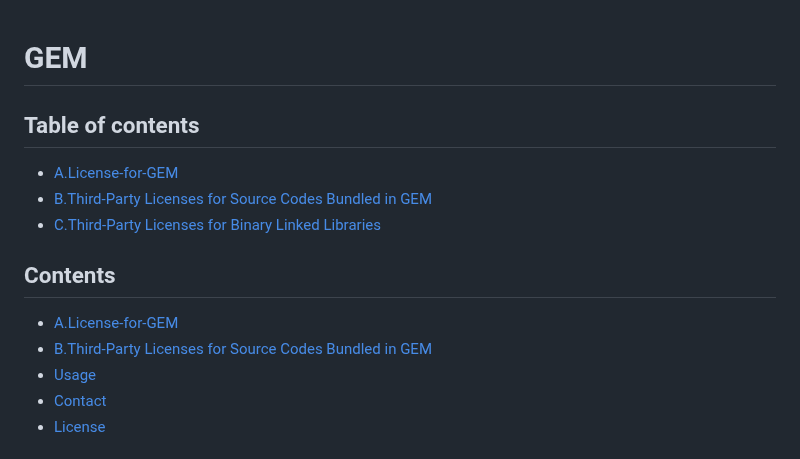
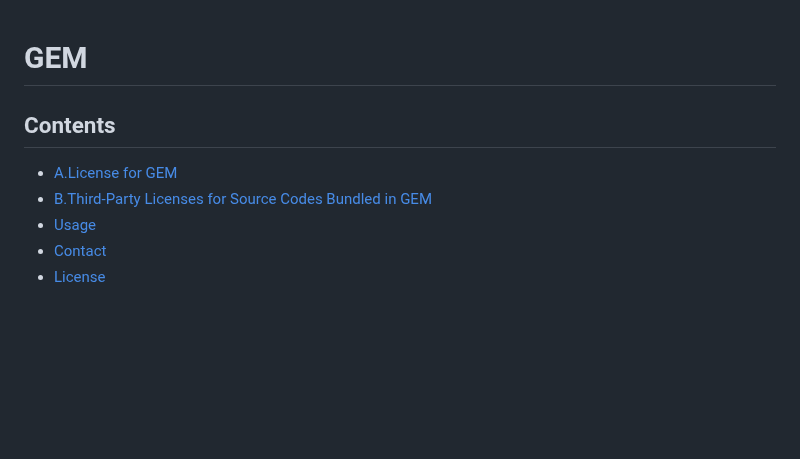
Before and after one commit to large-scale-gxe-methods/GEM, a Markdown page: LICENSE.md, the part around the change. GitHub-like rendering; blank space fills up the shorter version.

Commit message:
update license info

```diff
--- a/LICENSE.md
+++ b/LICENSE.md
@@ -1,14 +1,8 @@
 # GEM
-## Table of contents
-<!--ts-->
-   * [A.License-for-GEM](#A.License-for-GEM)
-   * [B.Third-Party Licenses for Source Codes Bundled in GEM](#B.Third-Party-Licenses-for-Source-Codes-Bundled-in-GEM)
-   * [C.Third-Party Licenses for Binary Linked Libraries](#Third-Party-Licenses-for-Binary-Linked-Libraries)
-<!--te-->
 
 ## Contents
-- [A.License-for-GEM](#quick-installation)
-- [B.Third-Party Licenses for Source Codes Bundled in GEM](#dependencies)
+- [A.License for GEM](#license-for-GEM)
+- [B.Third-Party Licenses for Source Codes Bundled in GEM](#third-Party-Licenses-for-Source-Codes-Bundled-in-GEM)
 - [Usage](#usage)
 - [Contact](#contact)
 - [License](#license)
```
